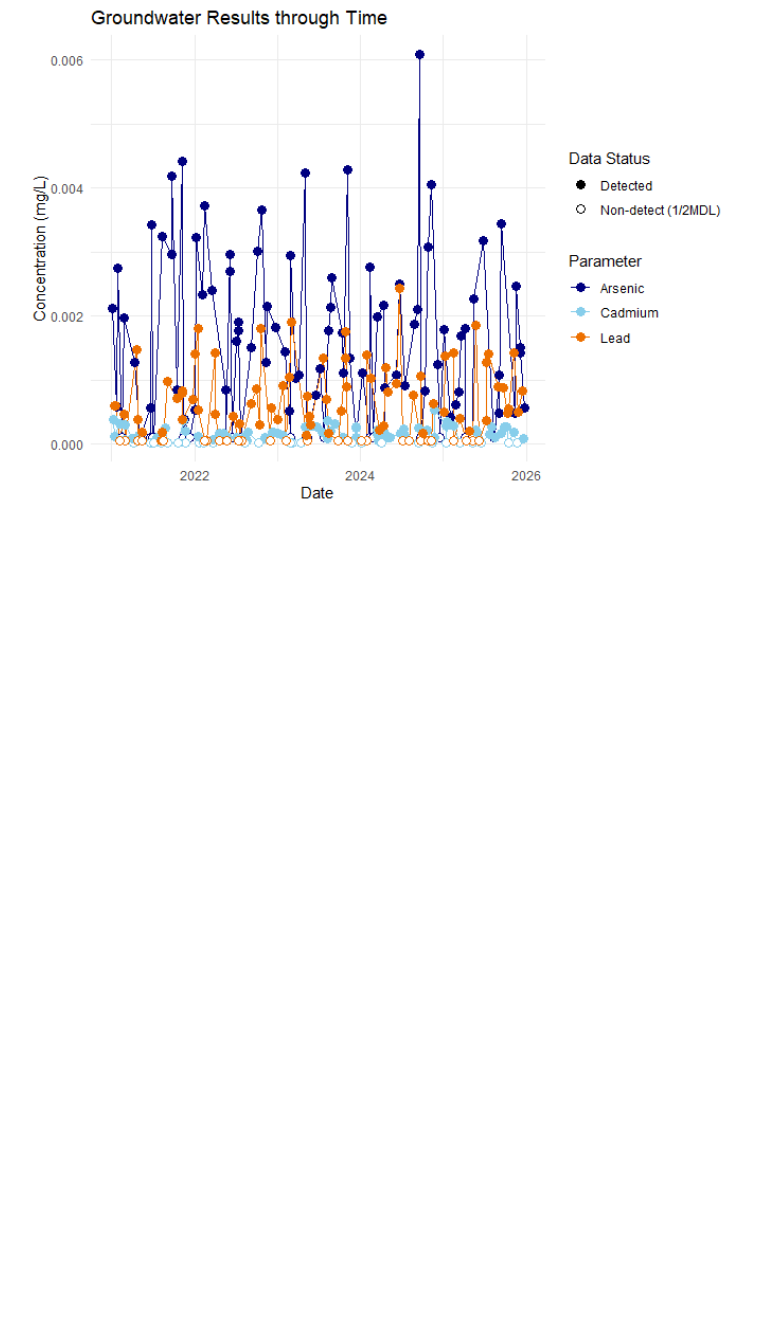
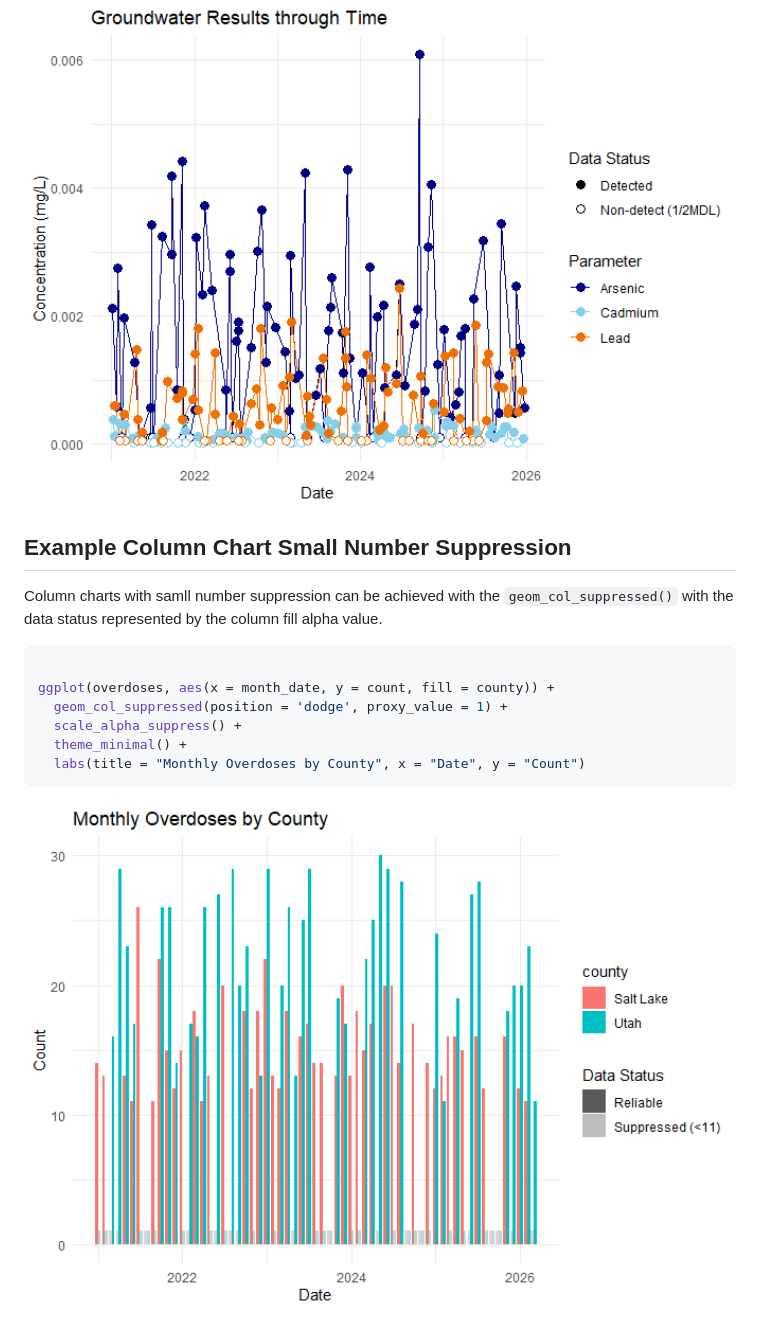
Before and after one commit to peernisse/ggsuppress, a Markdown page: README.md, the part around one of its changes. Rendered like a GitHub page; pictures changed too: man/figures/README-example_columns-1.png (added); blank space fills up the shorter version.

Commit message:
Documentation cleanup. Add tests.

````diff
--- a/README.md
+++ b/README.md
@@ -71,3 +71,20 @@ ggplot(groundwater, aes(x = Sample_Date, y = Numeric_Result, color = Parameter))
 ```
 
 <img src="man/figures/README-example_non_detect-1.png" width="100%" />
+
+## Example Column Chart Small Number Suppression
+
+Column charts with samll number suppression can be achieved with the
+`geom_col_suppressed()` with the data status represented by the column
+fill alpha value.
+
+``` r
+
+ggplot(overdoses, aes(x = month_date, y = count, fill = county)) +
+  geom_col_suppressed(position = 'dodge', proxy_value = 1) +
+  scale_alpha_suppress() +
+  theme_minimal() +
+  labs(title = "Monthly Overdoses by County", x = "Date", y = "Count")
+```
+
+<img src="man/figures/README-example_columns-1.png" width="100%" />
````
Also changed, not shown: other parts of README.md (+1 -1 lines), 5 other files.
